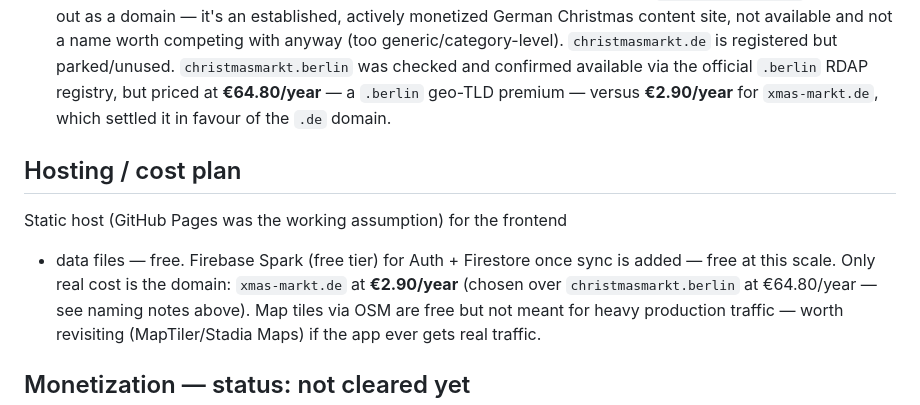
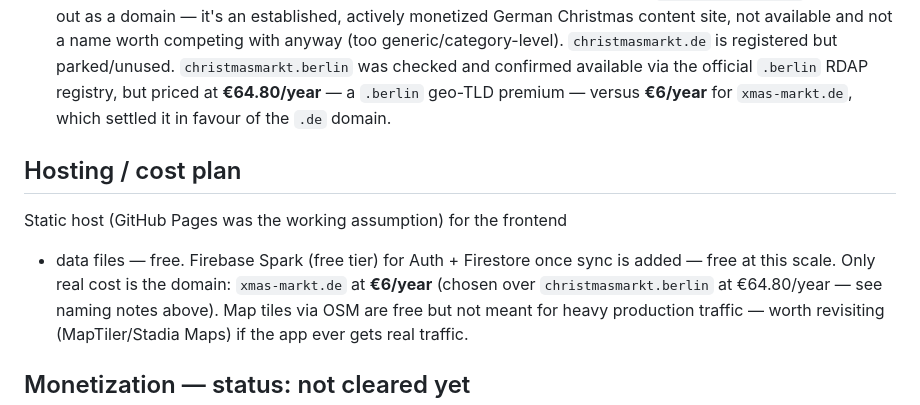
Before and after one commit to kelvinwatson/xmas-markt, a Markdown page: CLAUDE.md, the part around the change. Rendered like a GitHub page.

Commit message:
Correct xmas-markt.de price to €6/year in project brief
Co-Authored-By: Claude Sonnet 5 <noreply@anthropic.com>

```diff
--- a/CLAUDE.md
+++ b/CLAUDE.md
@@ -102,7 +102,7 @@ rounded-shadow cards, ALL-CAPS eyebrow labels). Chose instead:
   generic/category-level). `christmasmarkt.de` is registered but
   parked/unused. `christmasmarkt.berlin` was checked and confirmed
   available via the official `.berlin` RDAP registry, but priced at
-  **€64.80/year** — a `.berlin` geo-TLD premium — versus **€2.90/year**
+  **€64.80/year** — a `.berlin` geo-TLD premium — versus **€6/year**
   for `xmas-markt.de`, which settled it in favour of the `.de` domain.
 
 ## Hosting / cost plan
@@ -110,7 +110,7 @@ rounded-shadow cards, ALL-CAPS eyebrow labels). Chose instead:
 Static host (GitHub Pages was the working assumption) for the frontend
 + data files — free. Firebase Spark (free tier) for Auth + Firestore
 once sync is added — free at this scale. Only real cost is the domain:
-`xmas-markt.de` at **€2.90/year** (chosen over `christmasmarkt.berlin`
+`xmas-markt.de` at **€6/year** (chosen over `christmasmarkt.berlin`
 at €64.80/year — see naming notes above). Map tiles via OSM are free but not meant
 for heavy production traffic — worth revisiting (MapTiler/Stadia Maps)
 if the app ever gets real traffic.
```
